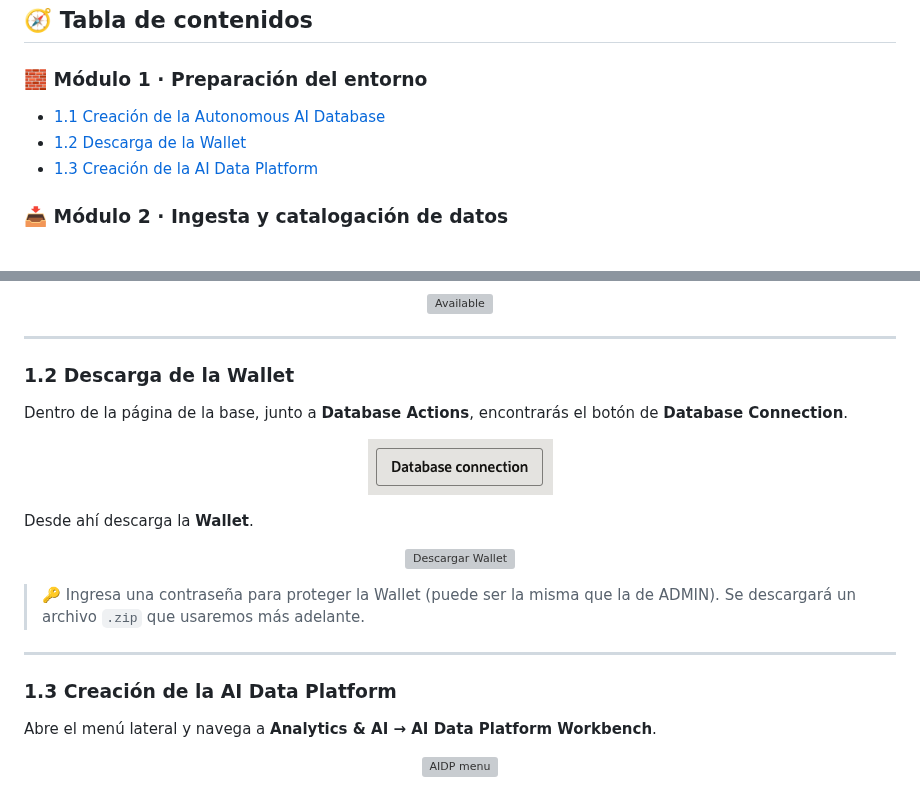
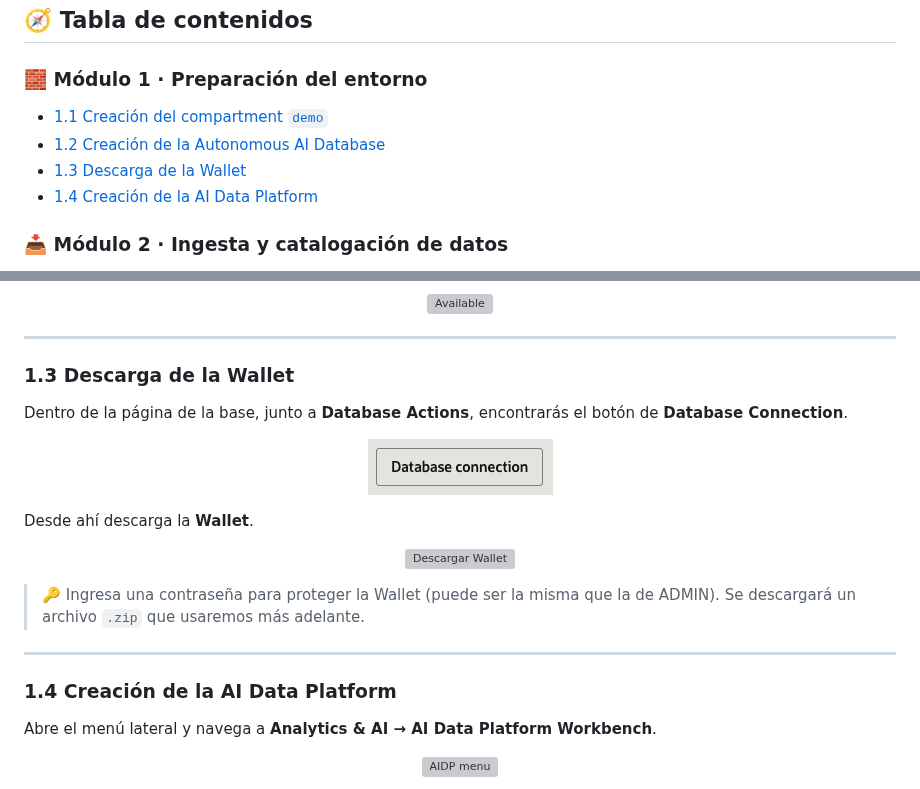
Before and after one commit to martingg92/deepdive_workshop_oci_2026, a Markdown page: README.md, 2 parts joined by grey strips. Drawn GitHub-style; grey boxes are pictures that could not be loaded.

```diff
--- a/README.md
+++ b/README.md
@@ -81,9 +81,10 @@ Al finalizar, serás capaz de:
 ## 🧭 Tabla de contenidos
 
 ### 🧱 Módulo 1 · Preparación del entorno
-- [1.1 Creación de la Autonomous AI Database](#11-creación-de-la-autonomous-ai-database)
-- [1.2 Descarga de la Wallet](#12-descarga-de-la-wallet)
-- [1.3 Creación de la AI Data Platform](#13-creación-de-la-ai-data-platform)
+- [1.1 Creación del compartment `demo`](#11-creación-del-compartment-demo)
+- [1.2 Creación de la Autonomous AI Database](#12-creación-de-la-autonomous-ai-database)
+- [1.3 Descarga de la Wallet](#13-descarga-de-la-wallet)
+- [1.4 Creación de la AI Data Platform](#14-creación-de-la-ai-data-platform)
 
 ### 📥 Módulo 2 · Ingesta y catalogación de datos
 - [2.1 Ingesta en Autonomous AI Database](#21-ingesta-en-autonomous-ai-database)
@@ -153,7 +183,7 @@ Deja el resto de la configuración por defecto. La base pasará a estado **Provi
 
 ---
 
-### 1.2 Descarga de la Wallet
+### 1.3 Descarga de la Wallet
 
 Dentro de la página de la base, junto a **Database Actions**, encontrarás el botón de **Database Connection**.
 
@@ -167,7 +197,7 @@ Desde ahí descarga la **Wallet**.
 
 ---
 
-### 1.3 Creación de la AI Data Platform
+### 1.4 Creación de la AI Data Platform
 
 Abre el menú lateral y navega a **Analytics & AI → AI Data Platform Workbench**.
 
```
Also changed, not shown: other parts of README.md (+31 -2 lines), images/compartment-demo.png (added).
